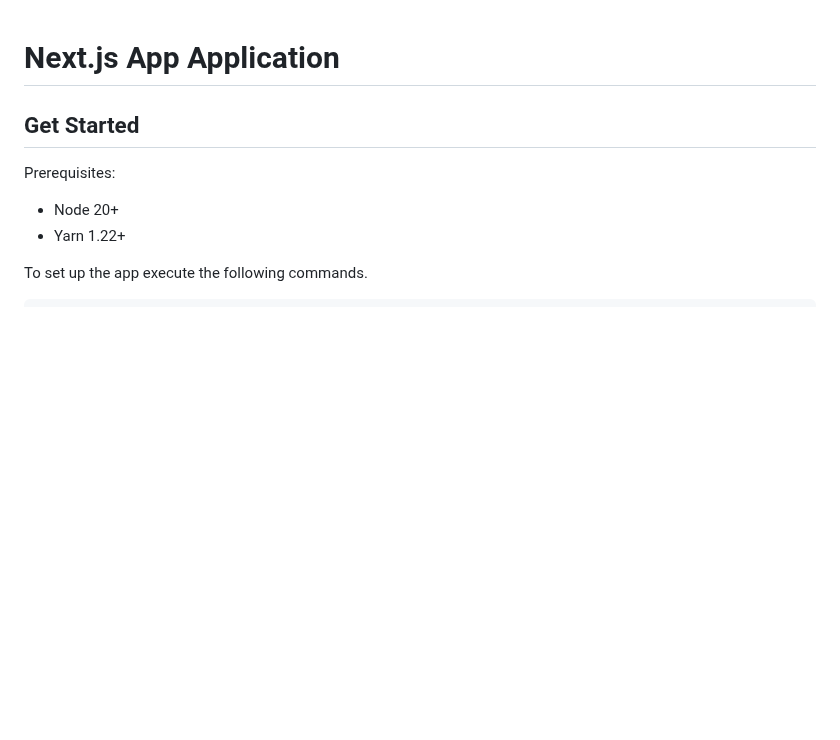
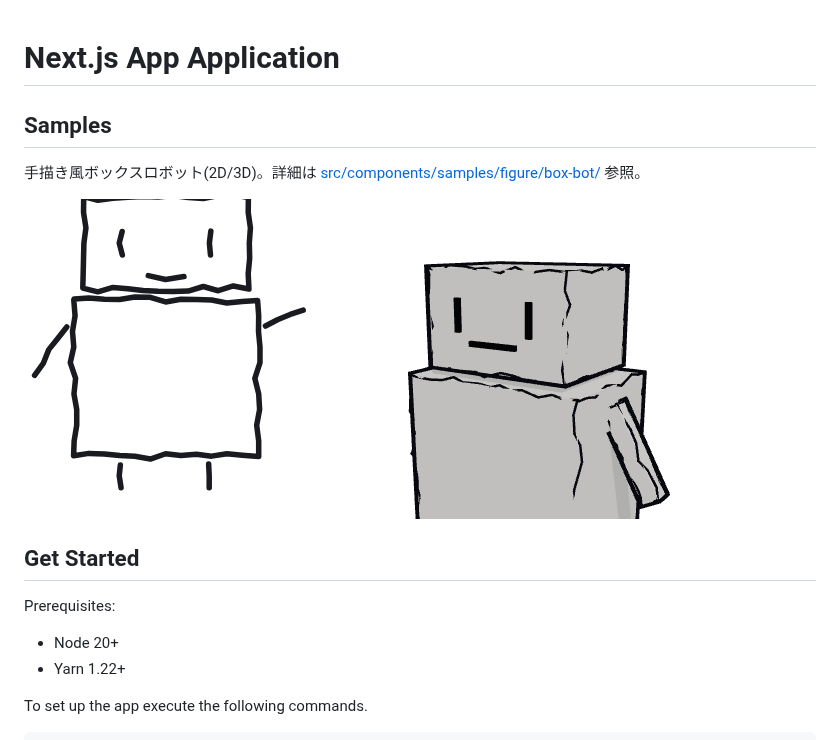
Before and after one commit to ysKuga/under-construction-proto, a Markdown page: README.md, the part around the change. GitHub-like rendering; pictures changed too: .github/assets/box-bot.png (added); blank space fills up the shorter version.

Commit message:
docs: README に box-bot サンプルの紹介を追加
Co-Authored-By: Claude Sonnet 5 <noreply@anthropic.com>

```diff
--- a/README.md
+++ b/README.md
@@ -1,4 +1,10 @@
 # Next.js App Application
+
+## Samples
+
+手描き風ボックスロボット(2D/3D)。詳細は [src/components/samples/figure/box-bot/](src/components/samples/figure/box-bot/README.md) 参照。
+
+![box-bot](.github/assets/box-bot.png)
 
 ## Get Started
 
```
